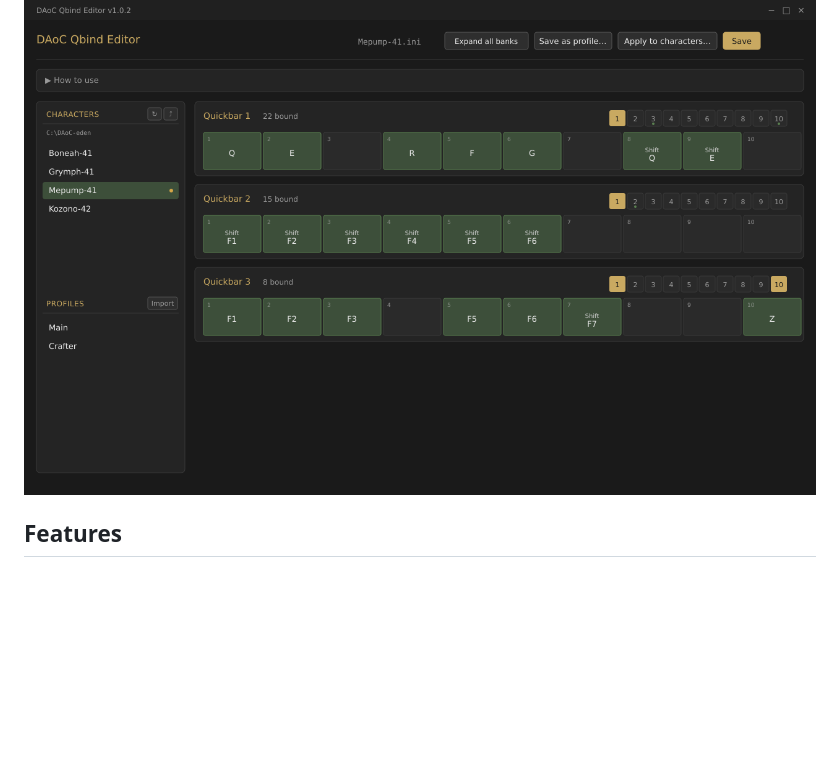
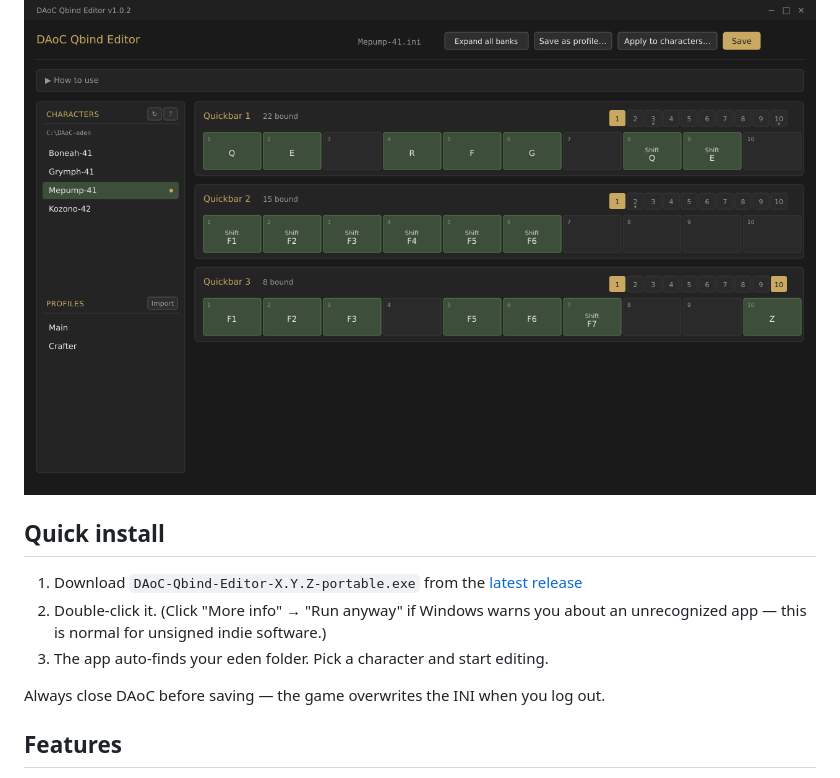
Before and after one commit to achaitman/daocqbind, a Markdown page: README.md, the part around the change. GitHub-like rendering; blank space fills up the shorter version.

Commit message:
Add quick install section to README
Added quick install instructions for the DAoC Qbind Editor.

```diff
--- a/README.md
+++ b/README.md
@@ -6,6 +6,13 @@ Built specifically for the **Eden** freeshard but works with any DAoC client tha
 
 ![DAoC Qbind Editor](docs/screenshots/main-view.png)
 
+## Quick install
+
+1. Download `DAoC-Qbind-Editor-X.Y.Z-portable.exe` from the [latest release](../../releases/latest)
+2. Double-click it. (Click "More info" → "Run anyway" if Windows warns you about an unrecognized app — this is normal for unsigned indie software.)
+3. The app auto-finds your eden folder. Pick a character and start editing.
+
+Always close DAoC before saving — the game overwrites the INI when you log out.
 ## Features
 
 - Visual editor showing all 3 quickbars × 10 banks × 10 slots, matching the in-game layout
```
